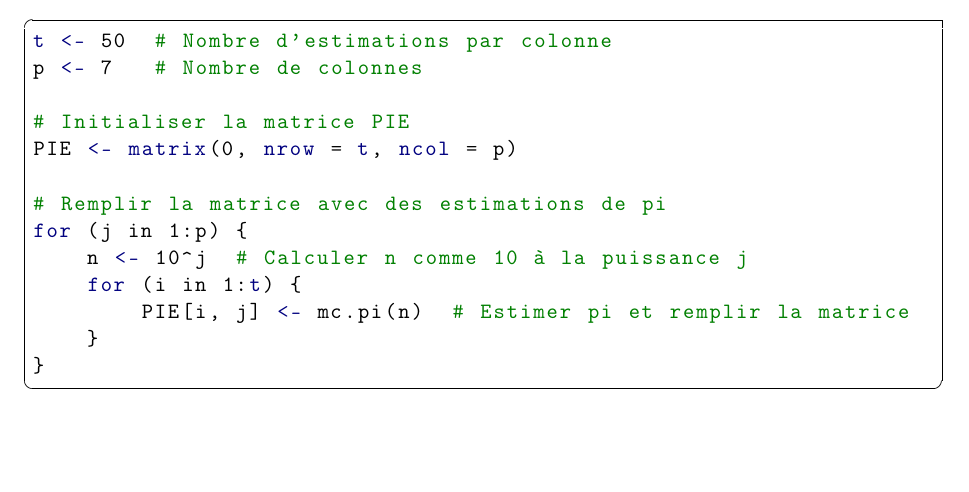
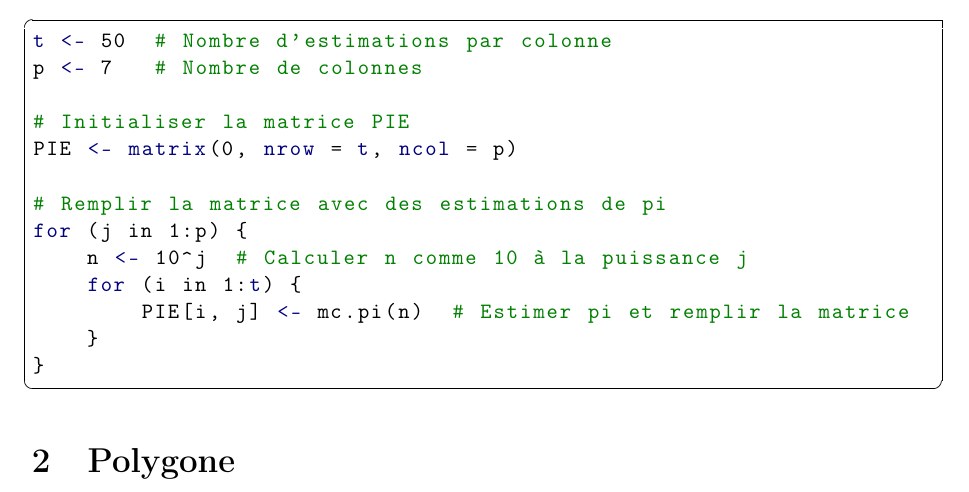
Before and after one commit to alexbertho/Monte-Carlo-R, a LaTeX document (src/latex/main.tex): part of page 3 of 3, cut so that both start at the same text, the shorter picture padded with empty space. Compiled offline with pdfLaTeX.

```diff
--- a/src/latex/main.tex
+++ b/src/latex/main.tex
@@ -158,6 +158,10 @@
         PIE[i, j] <- mc.pi(n)  # Estimer pi et remplir la matrice
     }
 }
-  \end{lstlisting}
+\end{lstlisting}
+
+\section{Polygone}
+
+
 
 \end{document}
```
Also changed, not shown: src/latex/main.pdf, 1 other file.
